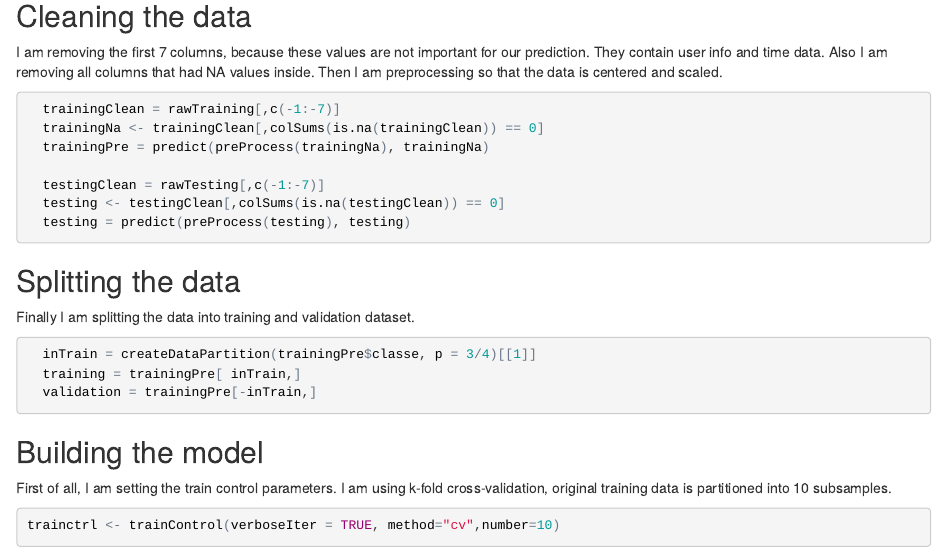
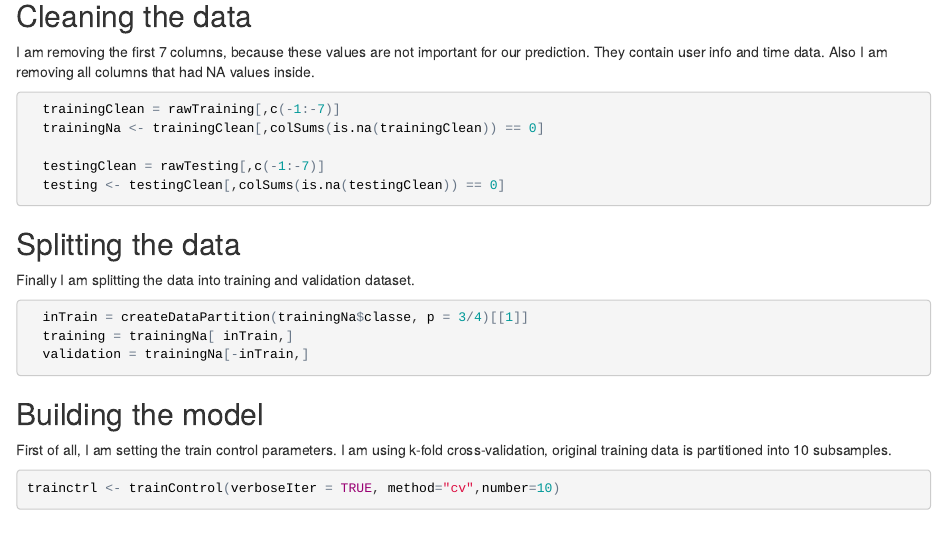
Before and after one commit to sjaanus/prac_ml_project, an R Markdown document (index.Rmd): the page in a window 1100 px wide, from 240 px down. The pictures show the output file index.html that the author committed with the source, opened offline.

Commit message:
Final update

````diff
--- a/index.Rmd
+++ b/index.Rmd
@@ -20,23 +20,21 @@ Since we can not make predictions based on empty cells, these will be also treat
 
 ## Cleaning the data
 
-I am removing the first 7 columns, because these values are not important for our prediction. They contain user info and time data. Also I am removing all columns that had NA values inside. Then I am preprocessing so that the data is centered and scaled.
+I am removing the first 7 columns, because these values are not important for our prediction. They contain user info and time data. Also I am removing all columns that had NA values inside.
 ```{r eval=FALSE}
   trainingClean = rawTraining[,c(-1:-7)]
   trainingNa <- trainingClean[,colSums(is.na(trainingClean)) == 0]
-  trainingPre = predict(preProcess(trainingNa), trainingNa)
 
   testingClean = rawTesting[,c(-1:-7)]
   testing <- testingClean[,colSums(is.na(testingClean)) == 0]
-  testing = predict(preProcess(testing), testing)
 ```
 
 ## Splitting the data
 Finally I am splitting the data into training and validation dataset.
 ```{r eval=FALSE}
-  inTrain = createDataPartition(trainingPre$classe, p = 3/4)[[1]]
-  training = trainingPre[ inTrain,]
-  validation = trainingPre[-inTrain,]
+  inTrain = createDataPartition(trainingNa$classe, p = 3/4)[[1]]
+  training = trainingNa[ inTrain,]
+  validation = trainingNa[-inTrain,]
 ```
 
 ## Building the model
````
Also changed, not shown: index.html, index.Rmd (2 more changed lines).
